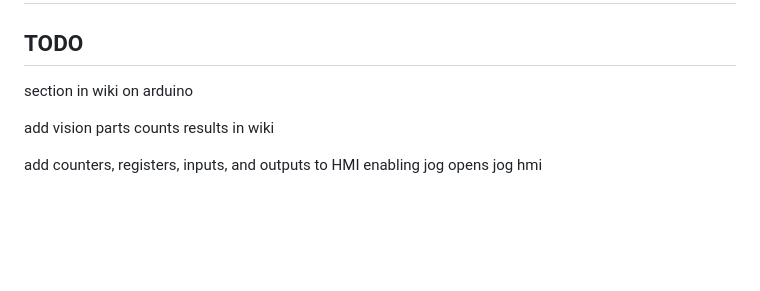
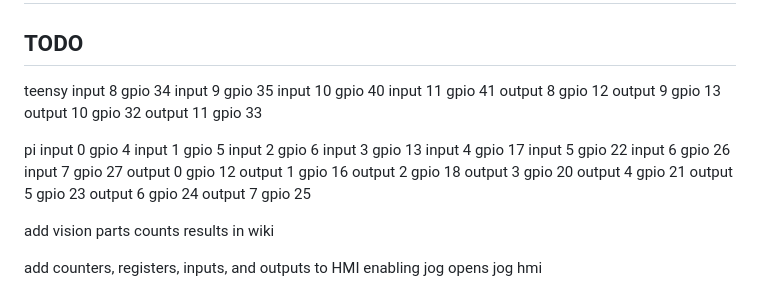
Before and after one commit to dalethomas81/ArfBotOS, a Markdown page: NOTES.md, the part around the change. Drawn GitHub-style; blank space fills up the shorter version.

Commit message:
images and notes

```diff
--- a/NOTES.md
+++ b/NOTES.md
@@ -2,7 +2,33 @@
 
 ## TODO
 
-section in wiki on arduino
+teensy
+input 8 gpio 34
+input 9 gpio 35
+input 10 gpio 40
+input 11 gpio 41
+output 8 gpio 12
+output 9 gpio 13
+output 10 gpio 32
+output 11 gpio 33
+
+pi
+input 0 gpio 4
+input 1 gpio 5
+input 2 gpio 6
+input 3 gpio 13
+input 4 gpio 17
+input 5 gpio 22
+input 6 gpio 26
+input 7 gpio 27
+output 0 gpio 12
+output 1 gpio 16
+output 2 gpio 18
+output 3 gpio 20
+output 4 gpio 21
+output 5 gpio 23
+output 6 gpio 24
+output 7 gpio 25
 
 add vision parts counts results in wiki
 
```
Also changed, not shown: Resources/images/readme/adafruit-pwm-pinout.JPG (added), Resources/images/readme/raspberry-pi-pinout.JPG (added), Resources/images/readme/teensy-pinout.JPG (added).
